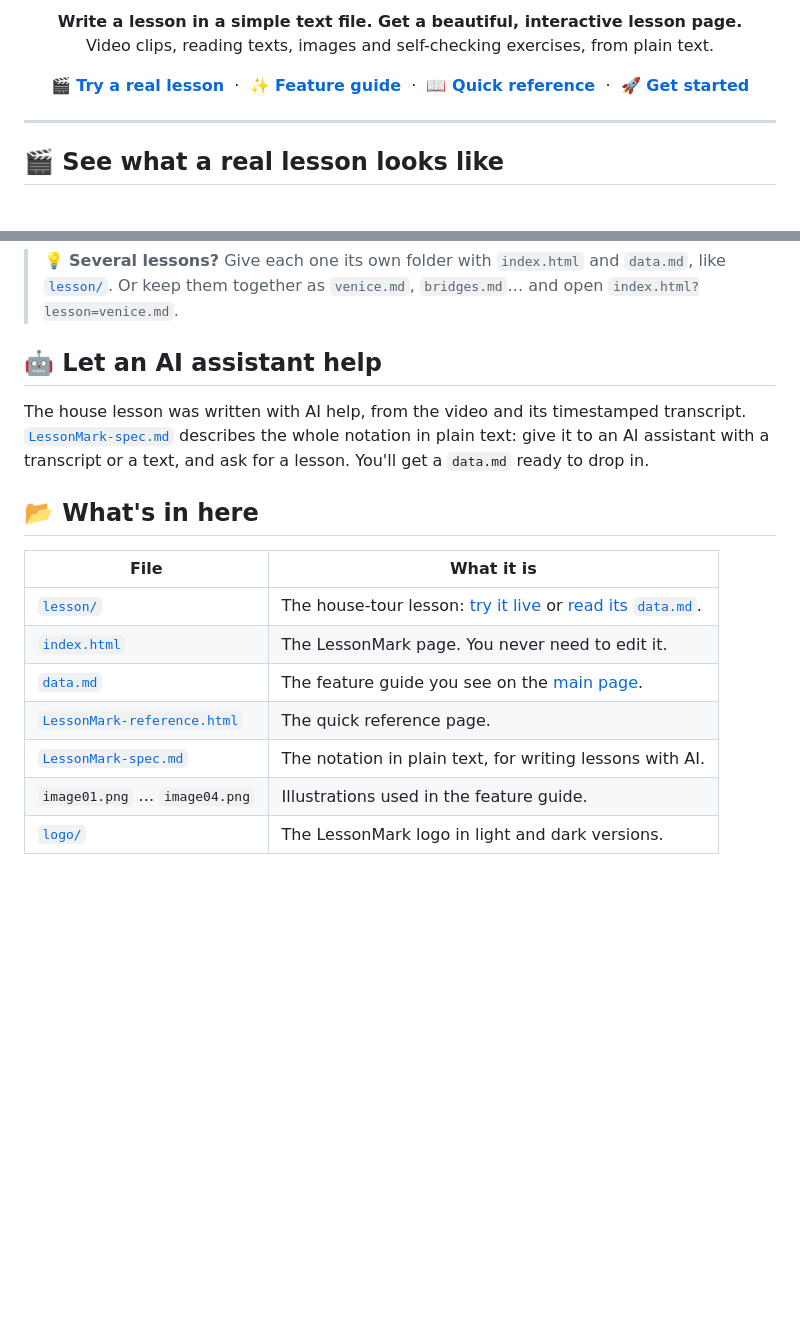
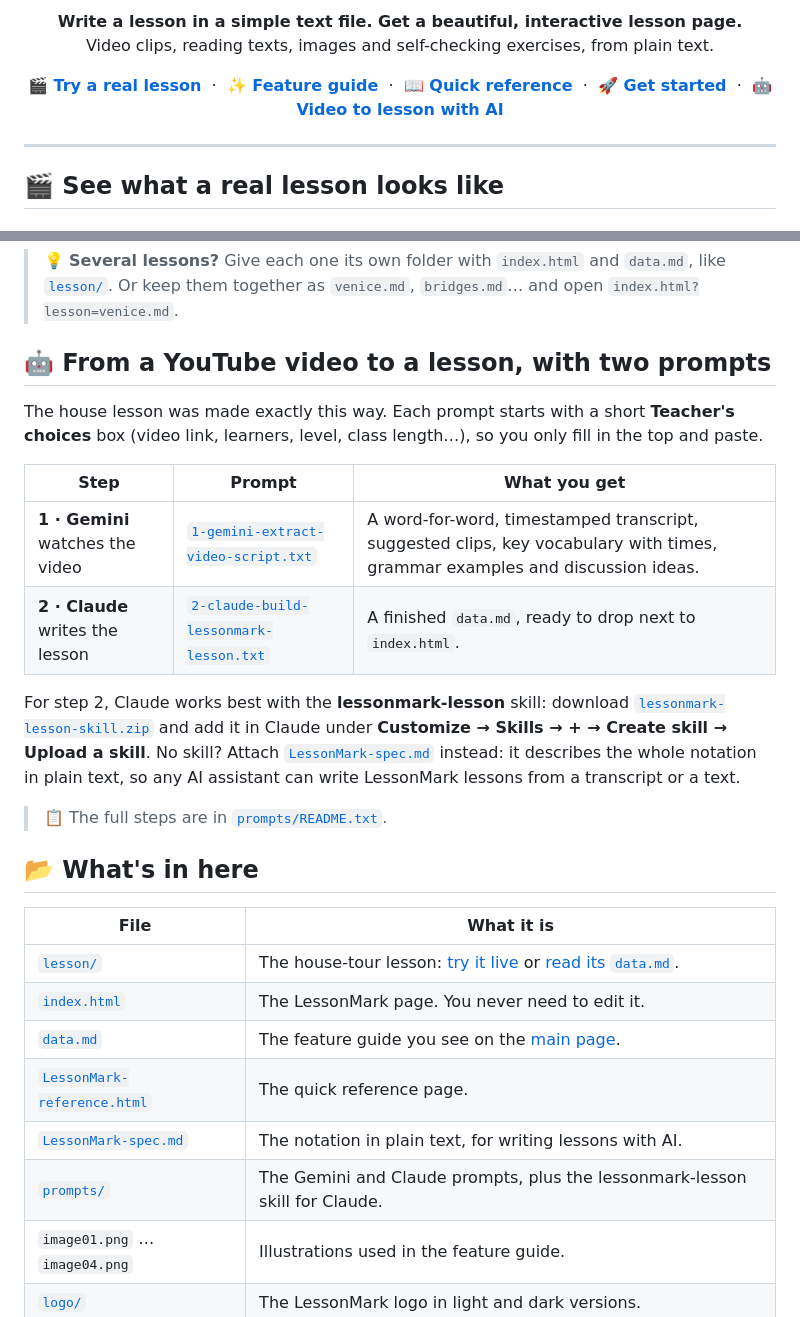
Before and after one commit to jeronimovis/lessonmark, a Markdown page: README.md, 2 parts joined by grey strips. GitHub-like rendering; blank space fills up the shorter version.

Commit message:
Readme update to include prompts

```diff
--- a/README.md
+++ b/README.md
@@ -18,6 +18,8 @@
   <a href="https://jeronimovis.github.io/lessonmark/LessonMark-reference.html"><b>📖 Quick reference</b></a>
   &nbsp;·&nbsp;
   <a href="#-make-your-own-lesson-in-3-steps"><b>🚀 Get started</b></a>
+  &nbsp;·&nbsp;
+  <a href="#-from-a-youtube-video-to-a-lesson-with-two-prompts"><b>🤖 Video to lesson with AI</b></a>
 </p>
 
 ---
@@ -103,9 +105,18 @@ Add your own `audio.mp3`, `video.mp4` and images to the same folder, and they'll
 
 > 💡 **Several lessons?** Give each one its own folder with `index.html` and `data.md`, like [`lesson/`](lesson/). Or keep them together as `venice.md`, `bridges.md`… and open `index.html?lesson=venice.md`.
 
-## 🤖 Let an AI assistant help
+## 🤖 From a YouTube video to a lesson, with two prompts
 
-The house lesson was written with AI help, from the video and its timestamped transcript. [`LessonMark-spec.md`](LessonMark-spec.md) describes the whole notation in plain text: give it to an AI assistant with a transcript or a text, and ask for a lesson. You'll get a `data.md` ready to drop in.
+The house lesson was made exactly this way. Each prompt starts with a short **Teacher's choices** box (video link, learners, level, class length…), so you only fill in the top and paste.
+
+| Step | Prompt | What you get |
+|------|--------|--------------|
+| **1 · Gemini** watches the video | [`1-gemini-extract-video-script.txt`](prompts/1-gemini-extract-video-script.txt) | A word-for-word, timestamped transcript, suggested clips, key vocabulary with times, grammar examples and discussion ideas. |
+| **2 · Claude** writes the lesson | [`2-claude-build-lessonmark-lesson.txt`](prompts/2-claude-build-lessonmark-lesson.txt) | A finished `data.md`, ready to drop next to `index.html`. |
+
+For step 2, Claude works best with the **lessonmark-lesson** skill: download [`lessonmark-lesson-skill.zip`](prompts/lessonmark-lesson-skill.zip) and add it in Claude under **Customize → Skills → + → Create skill → Upload a skill**. No skill? Attach [`LessonMark-spec.md`](LessonMark-spec.md) instead: it describes the whole notation in plain text, so any AI assistant can write LessonMark lessons from a transcript or a text.
+
+> 📋 The full steps are in [`prompts/README.txt`](prompts/README.txt).
 
 ## 📂 What's in here
 
@@ -116,6 +127,7 @@ The house lesson was written with AI help, from the video and its timestamped tr
 | [`data.md`](data.md) | The feature guide you see on the [main page](https://jeronimovis.github.io/lessonmark/). |
 | [`LessonMark-reference.html`](https://jeronimovis.github.io/lessonmark/LessonMark-reference.html) | The quick reference page. |
 | [`LessonMark-spec.md`](LessonMark-spec.md) | The notation in plain text, for writing lessons with AI. |
+| [`prompts/`](prompts/) | The Gemini and Claude prompts, plus the lessonmark-lesson skill for Claude. |
 | `image01.png` … `image04.png` | Illustrations used in the feature guide. |
 | [`logo/`](logo/) | The LessonMark logo in light and dark versions. |
 
```
